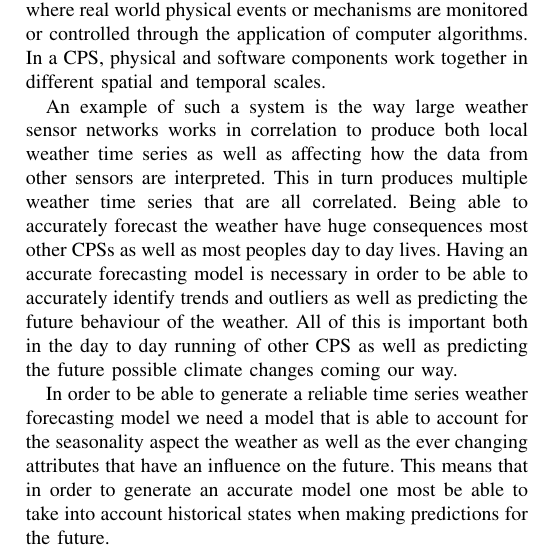
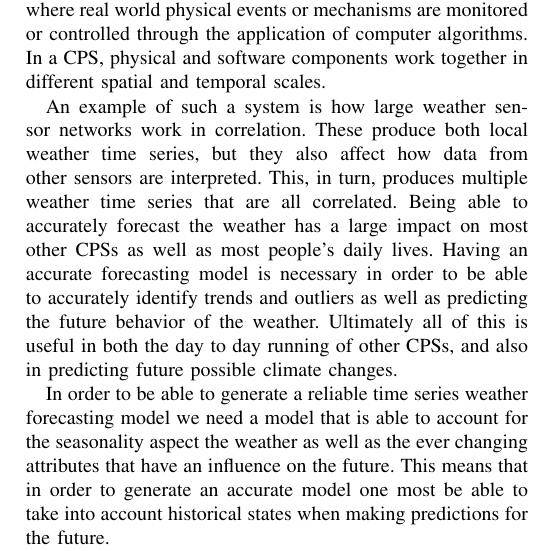
Before and after one commit to chhoumann/P6, a LaTeX paper (master.tex, which reads sections/introduction.tex): part of one column of page 1 of 3, cut so that both start at the same text. Compiled offline with pdfLaTeX; a missing font is replaced by an installed copy or a similar font; a LaTeX package or settings file that is missing is left out.

Commit message:
Update sections/introduction.tex
Co-authored-by: Pattrigue <57709490+Pattrigue@users.noreply.github.com>

```diff
--- a/sections/introduction.tex
+++ b/sections/introduction.tex
@@ -3,7 +3,7 @@
 A cyber-physical system (CPS) is a computerized system where real world physical events or mechanisms are monitored or controlled through the application of computer algorithms.
 In a CPS, physical and software components work together in different spatial and temporal scales.
 
-An example of such a system is the way large weather sensor networks works in correlation to produce both local weather time series as well as affecting how the data from other sensors are interpreted. This in turn produces multiple weather time series that are all correlated. Being able to accurately forecast the weather have huge consequences most other CPSs as well as most peoples day to day lives. Having an accurate forecasting model is necessary in order to be able to accurately identify trends and outliers as well as predicting the future behaviour of the weather. All of this is important both in the day to day running of other CPS as well as predicting the future possible climate changes coming our way.
+An example of such a system is how large weather sensor networks work in correlation. These produce both local weather time series, but they also affect how data from other sensors are interpreted. This, in turn, produces multiple weather time series that are all correlated. Being able to accurately forecast the weather has a large impact on most other CPSs as well as most people's daily lives. Having an accurate forecasting model is necessary in order to be able to accurately identify trends and outliers as well as predicting the future behavior of the weather. Ultimately all of this is useful in both the day to day running of other CPSs, and also in predicting future possible climate changes.
 
 In order to be able to generate a reliable time series weather forecasting model we need a model that is able to account for the seasonality aspect the weather as well as the ever changing attributes that have an influence on the future. This means that in order to generate an accurate model one most be able to take into account historical states when making predictions for the future.
 
```
